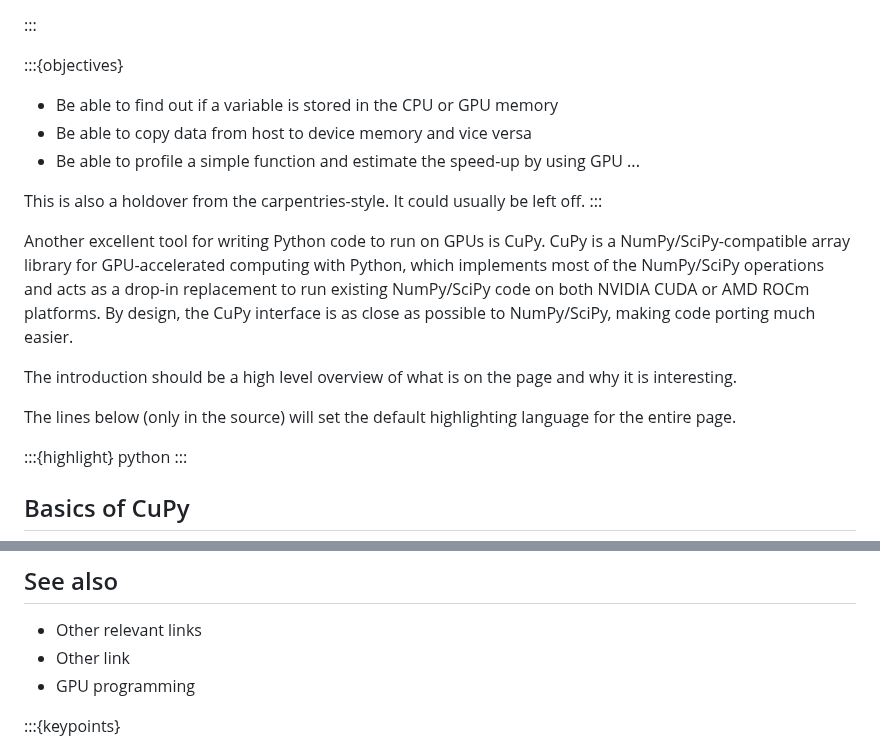
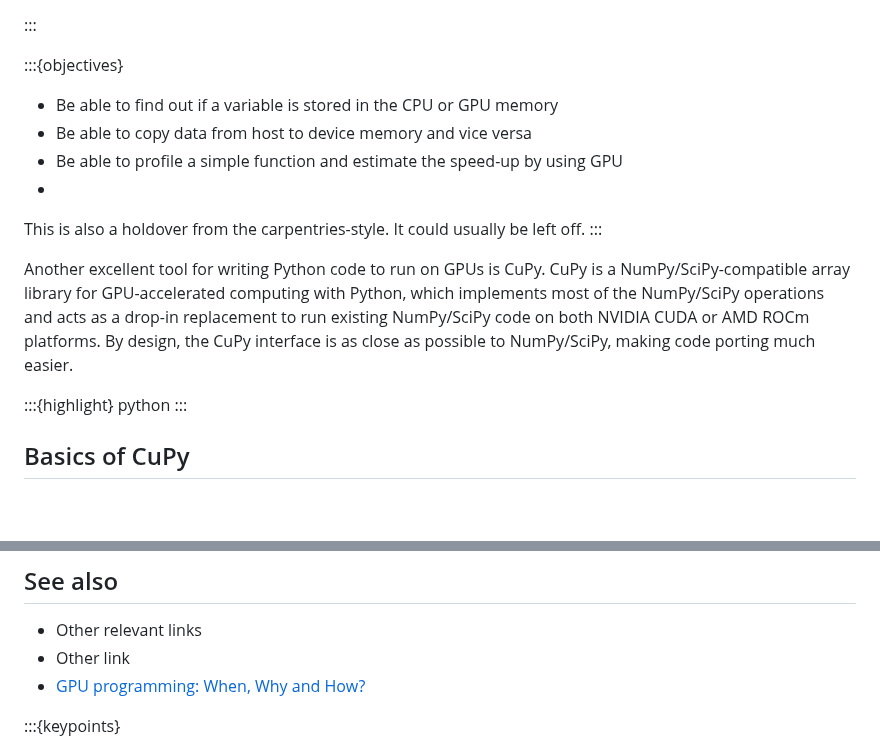
Before and after one commit to qianglise/python-for-hpc, a Markdown page: content/cupy.md, 2 parts joined by grey strips. Drawn GitHub-style; blank space fills up the shorter version.

Commit message:
more content

```diff
--- a/content/cupy.md
+++ b/content/cupy.md
@@ -11,7 +11,7 @@
 - Be able to copy data from host to device memory and vice versa
 - Be able to profile a simple function
   and estimate the speed-up by using GPU
-...
+-
 
 This is also a holdover from the carpentries-style.  It could
 usually be left off.
@@ -28,12 +28,7 @@ NumPy/SciPy code on both NVIDIA CUDA or AMD ROCm platforms.
 By design, the CuPy interface is as close as possible to NumPy/SciPy,
 making code porting much easier.
 
-The introduction should be a high level overview of what is on the
-page and why it is interesting.
 
-
-The lines below (only in the source) will set the default highlighting
-language for the entire page.
 
 :::{highlight} python
 :::
@@ -581,7 +572,7 @@ hint of what comes next.
 
 - Other relevant links
 - Other link
-- GPU programming
+- [GPU programming: When, Why and How?](https://enccs.github.io/gpu-programming)
 
 
 
```
Also changed, not shown: other parts of content/cupy.md (+3 -7 lines).
